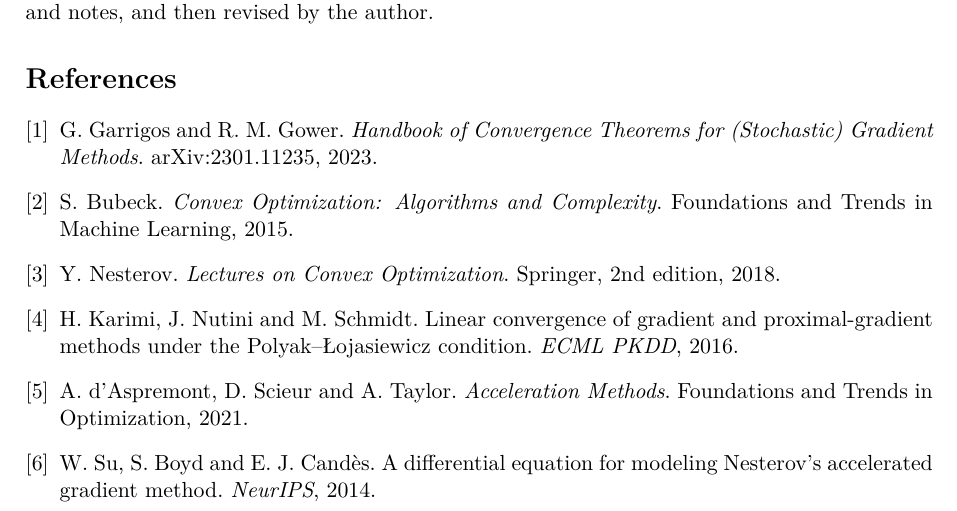
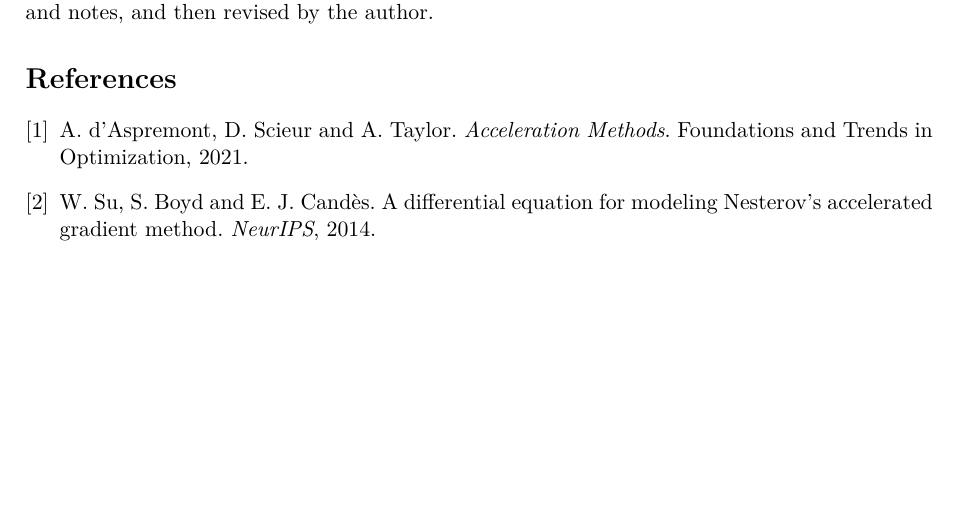
Before and after one commit to arthurconche/P1-Convergence-Rates, a LaTeX paper (report/report.tex): part of page 14 of 14, cut so that both start at the same text, the shorter picture padded with empty space. Compiled offline with pdfLaTeX.

```diff
--- a/report/report.tex
+++ b/report/report.tex
@@ -637,10 +637,6 @@
 All proofs in this report were written by the author by hand; an AI assistant (Claude, Anthropic) was used to check them (signs, missing assumptions, rigour) and to typeset them in \LaTeX. The code was written by the author, with the assistant used for review and debugging. Some passages of the text were drafted or translated into English with the assistant from the author's results and notes, and then revised by the author.
 
 \begin{thebibliography}{9}
-\bibitem{garrigos} G.~Garrigos and R.~M.~Gower. \emph{Handbook of Convergence Theorems for (Stochastic) Gradient Methods}. arXiv:2301.11235, 2023.
-\bibitem{bubeck} S.~Bubeck. \emph{Convex Optimization: Algorithms and Complexity}. Foundations and Trends in Machine Learning, 2015.
-\bibitem{nesterov} Y.~Nesterov. \emph{Lectures on Convex Optimization}. Springer, 2nd edition, 2018.
-\bibitem{karimi} H.~Karimi, J.~Nutini and M.~Schmidt. Linear convergence of gradient and proximal-gradient methods under the Polyak--{\L}ojasiewicz condition. \emph{ECML PKDD}, 2016.
 \bibitem{daspremont} A.~d'Aspremont, D.~Scieur and A.~Taylor. \emph{Acceleration Methods}. Foundations and Trends in Optimization, 2021.
 \bibitem{su} W.~Su, S.~Boyd and E.~J.~Cand\`es. A differential equation for modeling Nesterov's accelerated gradient method. \emph{NeurIPS}, 2014.
 \end{thebibliography}
```
Also changed, not shown: report/report.pdf.
